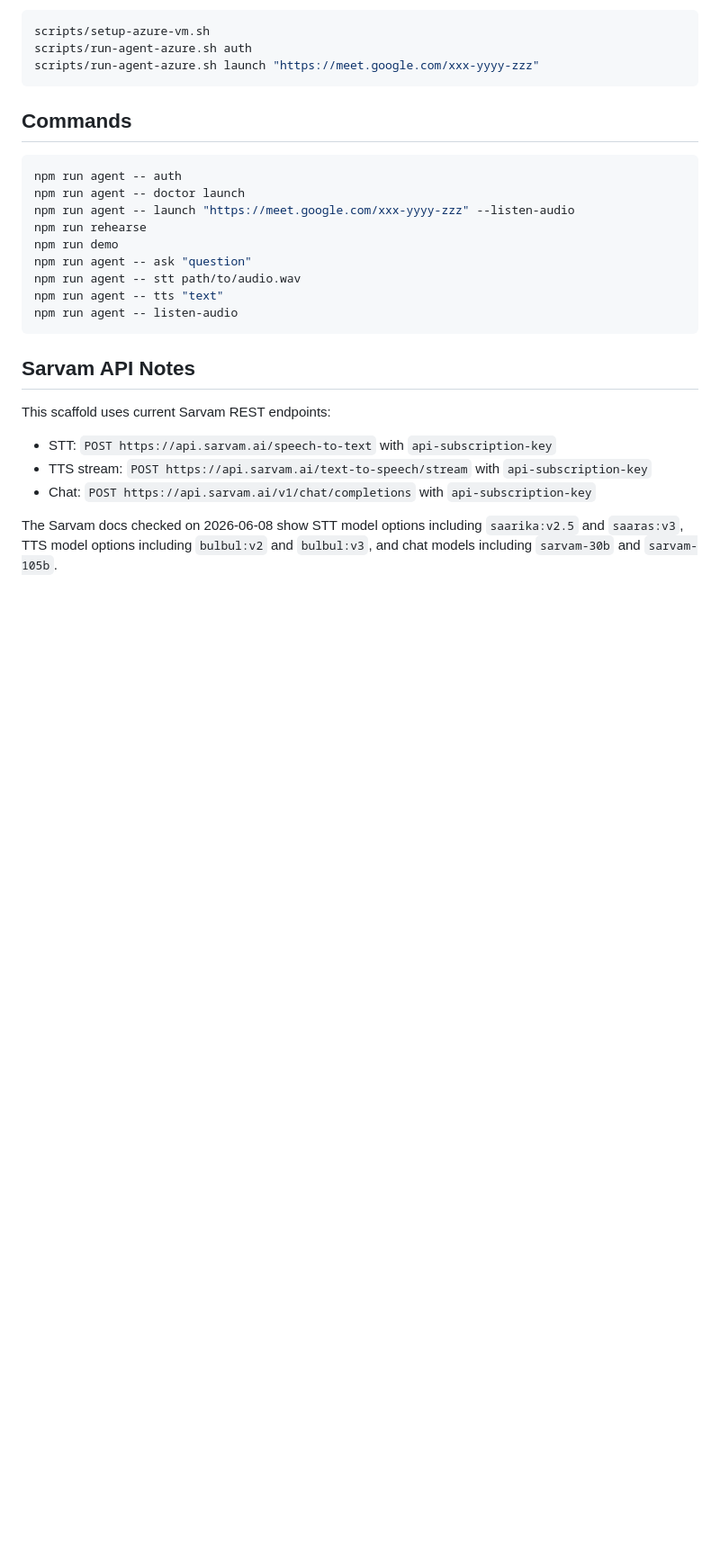
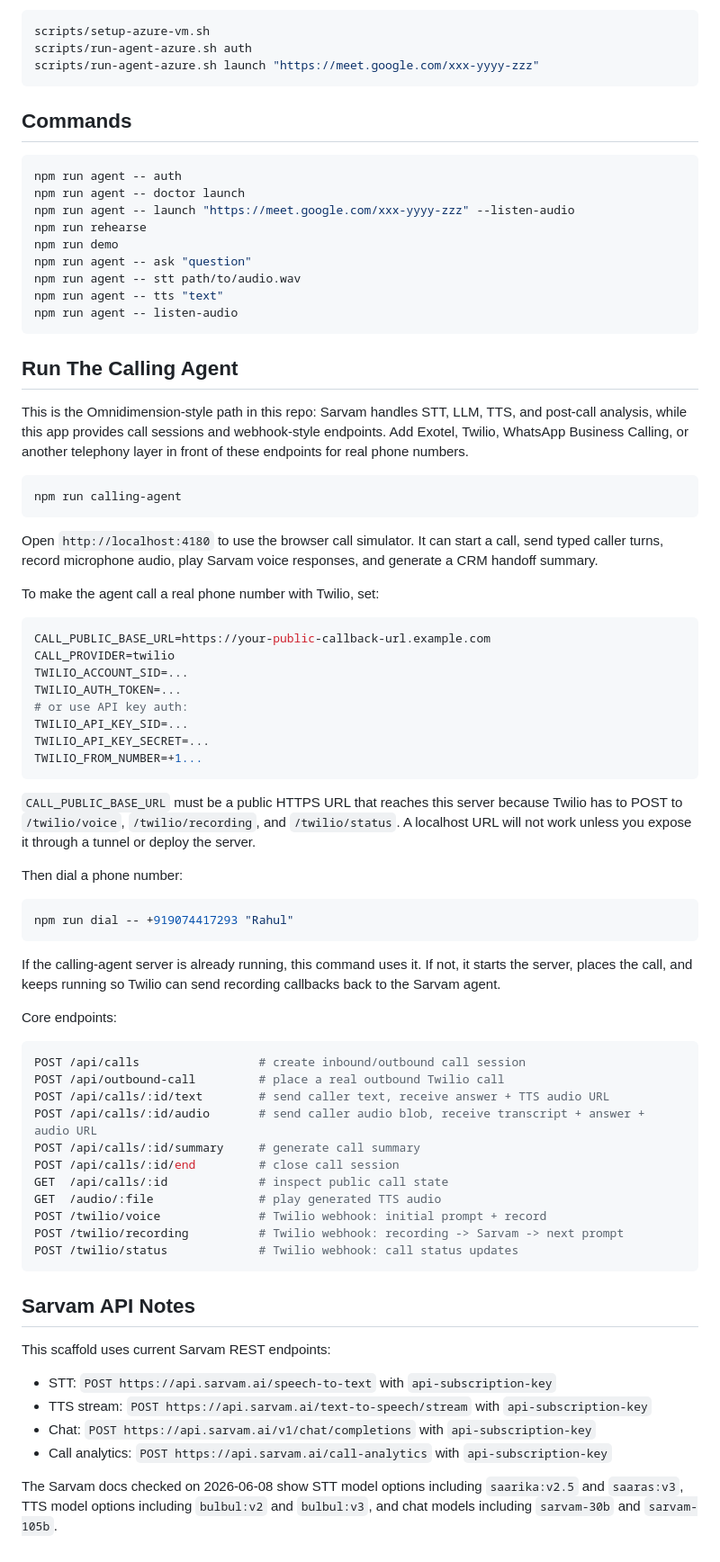
Before and after one commit to tuttucodes/retaildaddy, a Markdown page: README.md, the part around one of its changes. Shown at 90% size. Rendered like a GitHub page; blank space fills up the shorter version.

````diff
--- a/README.md
+++ b/README.md
@@ -139,6 +147,63 @@ npm run agent -- tts "text"
 npm run agent -- listen-audio
 ```
 
+## Run The Calling Agent
+
+This is the Omnidimension-style path in this repo: Sarvam handles STT, LLM, TTS, and post-call
+analysis, while this app provides call sessions and webhook-style endpoints. Add Exotel, Twilio,
+WhatsApp Business Calling, or another telephony layer in front of these endpoints for real phone
+numbers.
+
+```bash
+npm run calling-agent
+```
+
+Open `http://localhost:4180` to use the browser call simulator. It can start a call, send typed
+caller turns, record microphone audio, play Sarvam voice responses, and generate a CRM handoff
+summary.
+
+To make the agent call a real phone number with Twilio, set:
+
+```bash
+CALL_PUBLIC_BASE_URL=https://your-public-callback-url.example.com
+CALL_PROVIDER=twilio
+TWILIO_ACCOUNT_SID=...
+TWILIO_AUTH_TOKEN=...
+# or use API key auth:
+TWILIO_API_KEY_SID=...
+TWILIO_API_KEY_SECRET=...
+TWILIO_FROM_NUMBER=+1...
+```
+
+`CALL_PUBLIC_BASE_URL` must be a public HTTPS URL that reaches this server because Twilio has to
+POST to `/twilio/voice`, `/twilio/recording`, and `/twilio/status`. A localhost URL will not work
+unless you expose it through a tunnel or deploy the server.
+
+Then dial a phone number:
+
+```bash
+npm run dial -- +919074417293 "Rahul"
+```
+
+If the calling-agent server is already running, this command uses it. If not, it starts the server,
+places the call, and keeps running so Twilio can send recording callbacks back to the Sarvam agent.
+
+Core endpoints:
+
+```bash
+POST /api/calls                 # create inbound/outbound call session
+POST /api/outbound-call         # place a real outbound Twilio call
+POST /api/calls/:id/text        # send caller text, receive answer + TTS audio URL
+POST /api/calls/:id/audio       # send caller audio blob, receive transcript + answer + audio URL
+POST /api/calls/:id/summary     # generate call summary
+POST /api/calls/:id/end         # close call session
+GET  /api/calls/:id             # inspect public call state
+GET  /audio/:file               # play generated TTS audio
+POST /twilio/voice              # Twilio webhook: initial prompt + record
+POST /twilio/recording          # Twilio webhook: recording -> Sarvam -> next prompt
+POST /twilio/status             # Twilio webhook: call status updates
+```
+
 ## Sarvam API Notes
 
 This scaffold uses current Sarvam REST endpoints:
@@ -146,5 +211,6 @@ This scaffold uses current Sarvam REST endpoints:
 - STT: `POST https://api.sarvam.ai/speech-to-text` with `api-subscription-key`
 - TTS stream: `POST https://api.sarvam.ai/text-to-speech/stream` with `api-subscription-key`
 - Chat: `POST https://api.sarvam.ai/v1/chat/completions` with `api-subscription-key`
+- Call analytics: `POST https://api.sarvam.ai/call-analytics` with `api-subscription-key`
 
 The Sarvam docs checked on 2026-06-08 show STT model options including `saarika:v2.5` and `saaras:v3`, TTS model options including `bulbul:v2` and `bulbul:v3`, and chat models including `sarvam-30b` and `sarvam-105b`.
````
Also changed, not shown: other parts of README.md (+8 -0 lines), docs/DEPLOY.md (added, +25 -0 lines).
